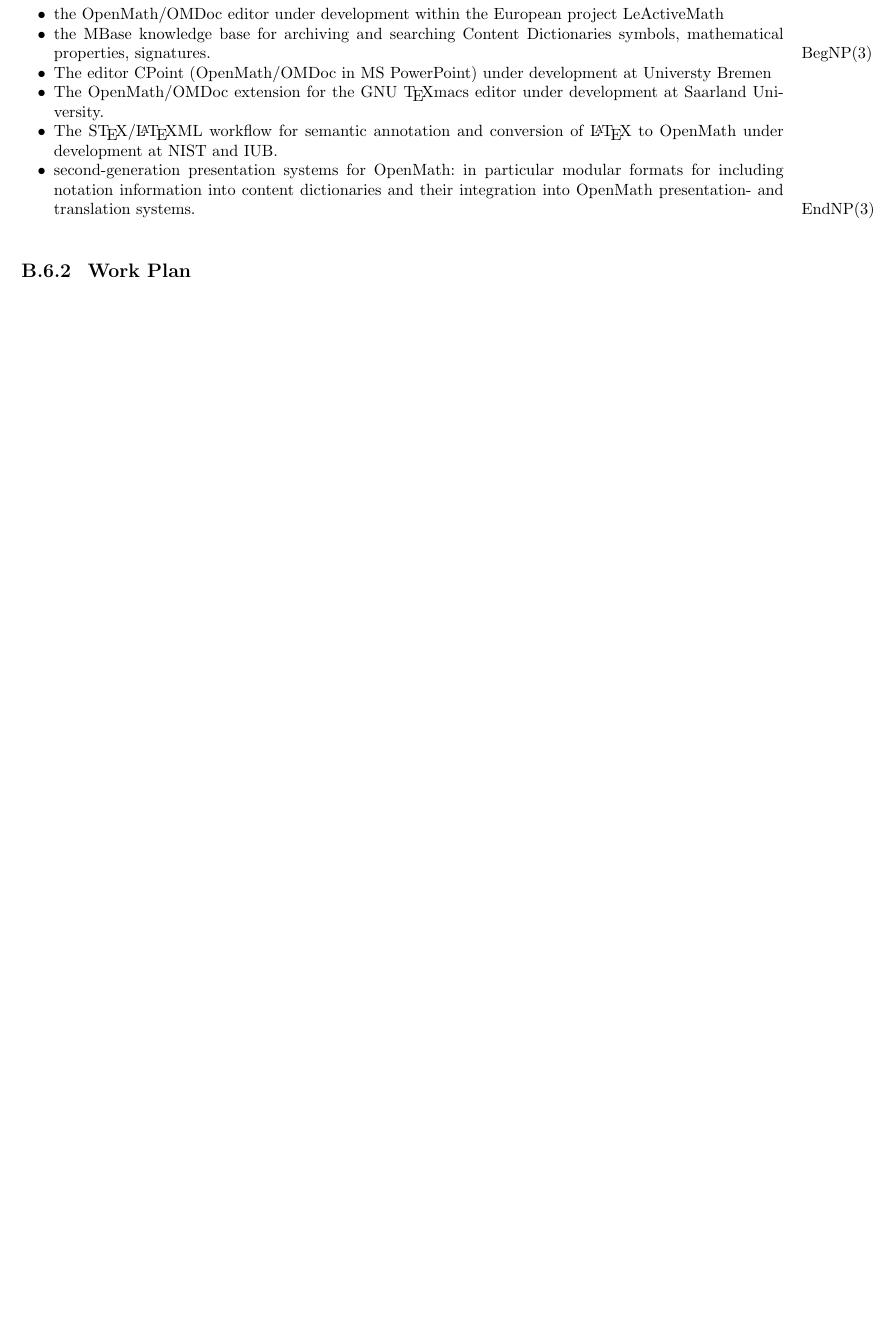
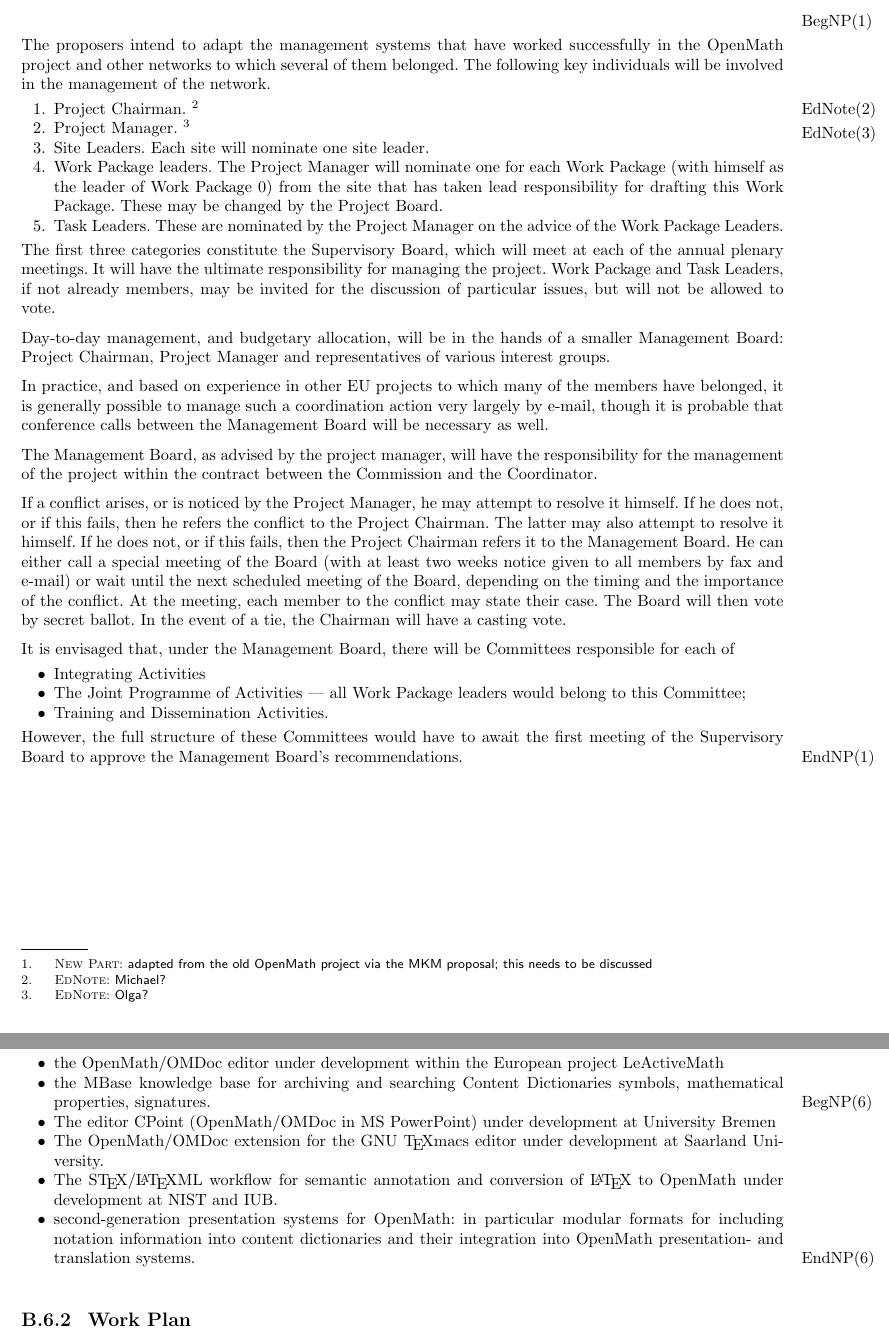
Before and after one commit to OpenMath/OMSVN, a LaTeX thesis (trunk/coordinationFP6/prop-b.tex): part of page 11 of 15 before the commit and two parts of pages 7 and 11 of 15 after it, the two joined at a grey line, cut at the place of the change, the shorter picture padded with empty space. Compiled offline with pdfLaTeX.

Commit message:
added management

```diff
--- a/trunk/coordinationFP6/prop-b.tex
+++ b/trunk/coordinationFP6/prop-b.tex
@@ -269,7 +269,65 @@ community in Europe and the wider world.
 
 
 \chapter{Project Management}\label{cha:management}
+\begin{newpart}{adapted from the old OpenMath project via the MKM proposal; this
+    needs to be discussed}
+The proposers intend to adapt the management systems that have worked
+successfully in the OpenMath project and other networks to which
+several of them belonged. The following key individuals will be
+involved in the management of the network.
+\begin{enumerate}
+\item Project Chairman. \ednote{Michael?}
+\item Project Manager. \ednote{Olga?}
+\item Site Leaders. Each site will nominate one site leader.
+\item Work Package leaders. The Project Manager will nominate one for each Work Package
+  (with himself as the leader of Work Package 0) from the site that has taken lead
+  responsibility for drafting this Work Package. These may be changed by the Project
+  Board.
+\item Task Leaders. These are nominated by the Project Manager on the advice of the Work
+  Package Leaders.
+\end{enumerate}
+The first three categories constitute the Supervisory Board, which will meet at
+each of the annual plenary meetings.  It will have the ultimate responsibility for
+managing the project. Work Package and Task Leaders, if not already members, may
+be invited for the discussion of particular issues, but will not be allowed to
+vote.
 
+Day-to-day management, and budgetary allocation, will be in the hands of a smaller
+Management Board: Project Chairman, Project Manager and representatives of various
+interest groups.
+
+In practice, and based on experience in other EU projects to which many of the
+members have belonged, it is generally possible to manage such a coordination
+action very largely by e-mail, though it is probable that conference calls between
+the Management Board will be necessary as well.
+
+The Management Board, as advised by the project manager, will have the
+responsibility for the management of the project within the contract between the
+Commission and the Coordinator.
+
+If a conflict arises, or is noticed by the Project Manager, he may attempt to
+resolve it himself. If he does not, or if this fails, then he refers the conflict
+to the Project Chairman. The latter may also attempt to resolve it himself. If he
+does not, or if this fails, then the Project Chairman refers it to the Management
+Board. He can either call a special meeting of the Board (with at least two weeks
+notice given to all members by fax and e-mail) or wait until the next scheduled
+meeting of the Board, depending on the timing and the importance of the conflict.
+At the meeting, each member to the conflict may state their case. The Board will
+then vote by secret ballot. In the event of a tie, the Chairman will have a
+casting vote.
+
+It is envisaged that, under the Management Board, there will be Committees
+responsible for each of
+\begin{itemize}
+\item Integrating Activities
+\item The Joint Programme of Activities --- all Work Package leaders would belong
+  to this Committee;
+\item Training and Dissemination Activities.
+\end{itemize}
+However, the full structure of these Committees would have to await the first
+meeting of the Supervisory Board to approve the Management Board's
+recommendations.
+\end{newpart}
 
 \chapter{Workplan}\label{cha:workplan}
 
@@ -592,7 +650,7 @@ coordination action:
   Dictionaries symbols, mathematical properties, signatures.
 \begin{newpart}{MiKo: some more, need even more}
 \item The editor CPoint (OpenMath/OMDoc in MS PowerPoint) under development at
-  Universty Bremen
+  University Bremen
 \item The OpenMath/OMDoc extension for the GNU {\TeX}macs editor under development
   at Saarland University.
 \item The S{\TeX}/{\LaTeX}ML workflow for semantic annotation and conversion of
```
Also changed, not shown: trunk/coordinationFP6/prop-b.tex (7 more changed lines).
